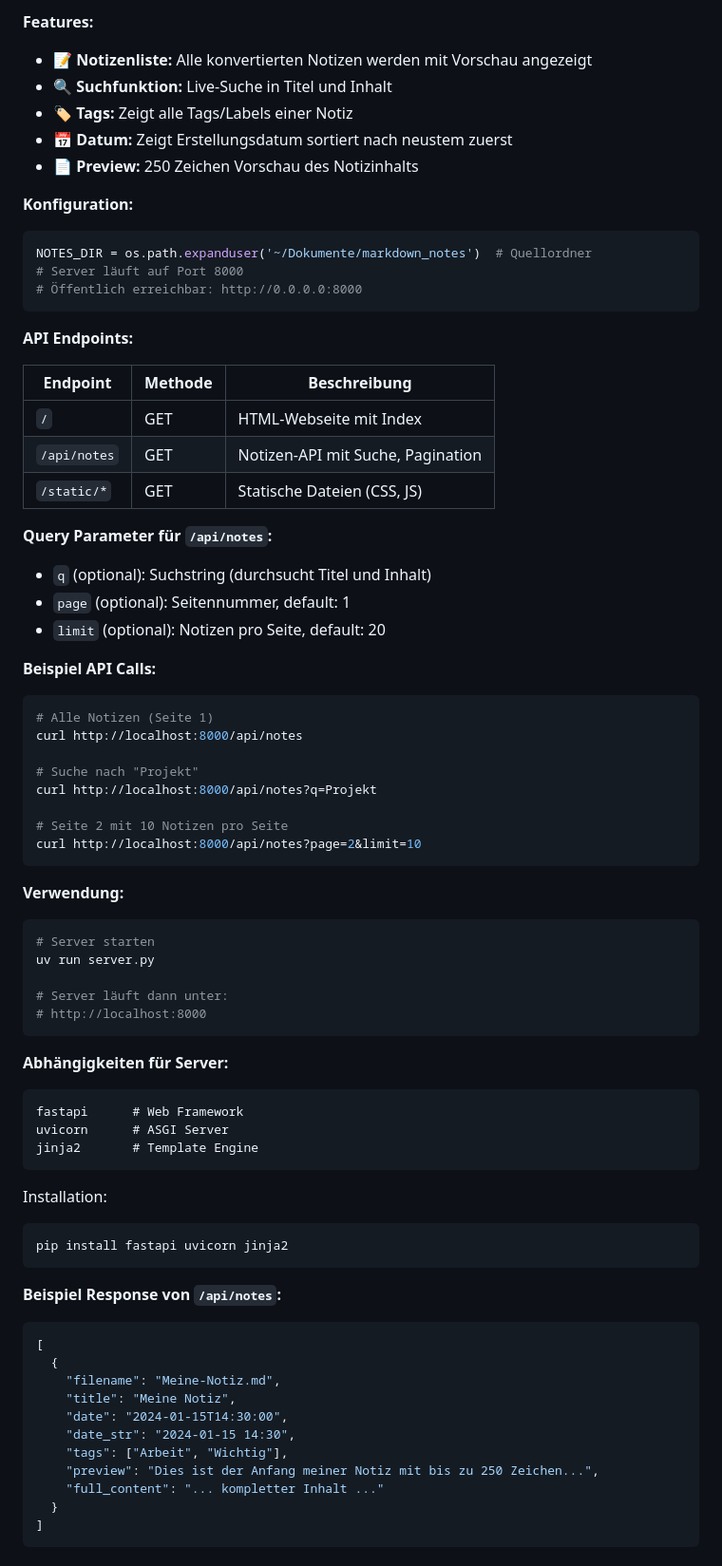
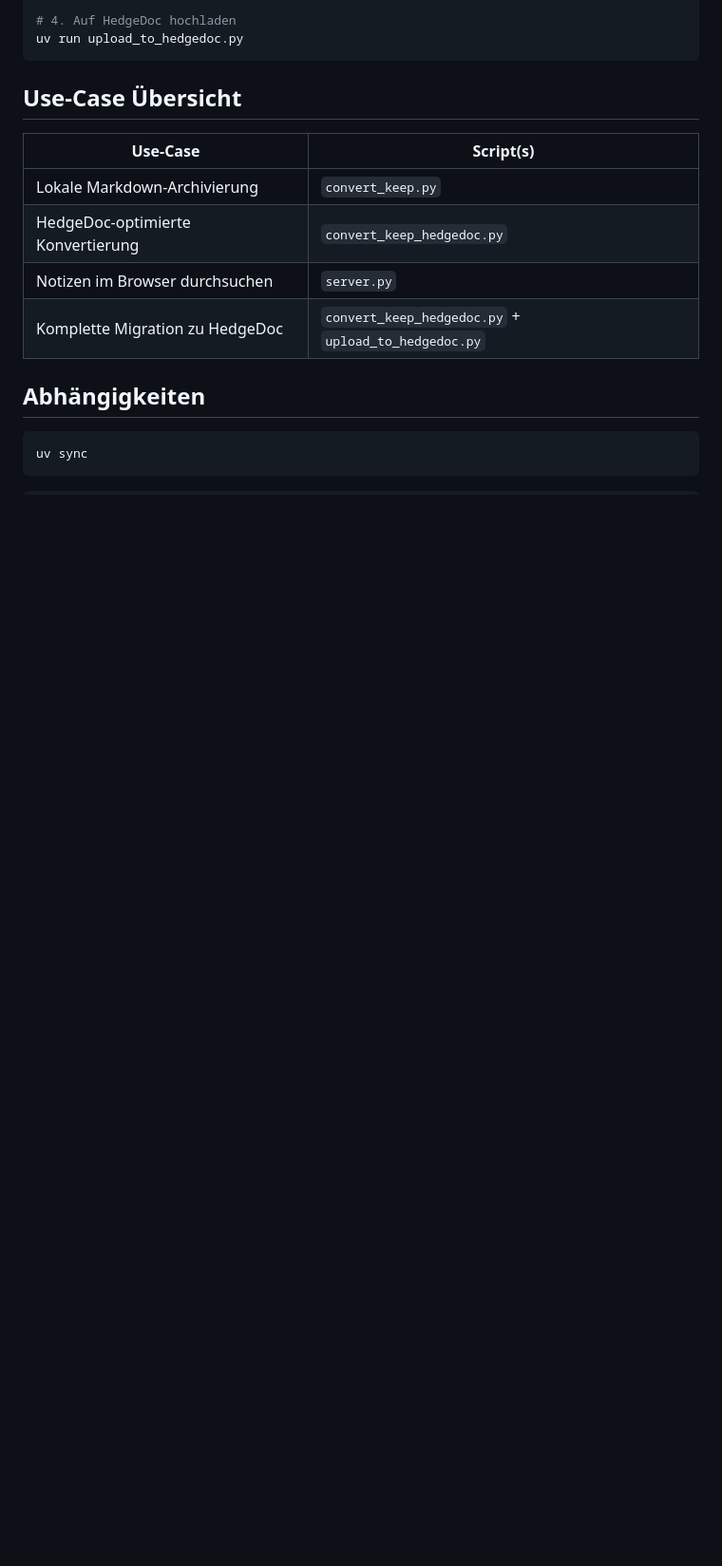
Before and after one commit to wlanboy/raspberrypi, a Markdown page: keep-export/README.md, the part around one of its changes. Shown at 95% size. Rendered like a GitHub page; blank space fills up the shorter version.

````diff
--- a/keep-export/README.md
+++ b/keep-export/README.md
@@ -158,84 +142,19 @@ uv run upload_to_hedgedoc.py
 
-**Features:**
-
-- 📝 **Notizenliste:** Alle konvertierten Notizen werden mit Vorschau angezeigt
-- 🔍 **Suchfunktion:** Live-Suche in Titel und Inhalt
-- 🏷️ **Tags:** Zeigt alle Tags/Labels einer Notiz
-- 📅 **Datum:** Zeigt Erstellungsdatum sortiert nach neustem zuerst
-- 📄 **Preview:** 250 Zeichen Vorschau des Notizinhalts
-
-**Konfiguration:**
-
-```python
-NOTES_DIR = os.path.expanduser('~/Dokumente/markdown_notes')  # Quellordner
-# Server läuft auf Port 8000
-# Öffentlich erreichbar: http://0.0.0.0:8000
+# 4. Auf HedgeDoc hochladen
+uv run upload_to_hedgedoc.py
 ```
 
-**API Endpoints:**
+## Use-Case Übersicht
 
-| Endpoint | Methode | Beschreibung |
-|----------|---------|-------------|
-| `/` | GET | HTML-Webseite mit Index |
-| `/api/notes` | GET | Notizen-API mit Suche, Pagination |
-| `/static/*` | GET | Statische Dateien (CSS, JS) |
+| Use-Case | Script(s) |
+| -------- | --------- |
+| Lokale Markdown-Archivierung | `convert_keep.py` |
+| HedgeDoc-optimierte Konvertierung | `convert_keep_hedgedoc.py` |
+| Notizen im Browser durchsuchen | `server.py` |
+| Komplette Migration zu HedgeDoc | `convert_keep_hedgedoc.py` + `upload_to_hedgedoc.py` |
 
-**Query Parameter für `/api/notes`:**
-
-- `q` (optional): Suchstring (durchsucht Titel und Inhalt)
-- `page` (optional): Seitennummer, default: 1
-- `limit` (optional): Notizen pro Seite, default: 20
-
-**Beispiel API Calls:**
+## Abhängigkeiten
 
 ```bash
-# Alle Notizen (Seite 1)
-curl http://localhost:8000/api/notes
-
-# Suche nach "Projekt"
-curl http://localhost:8000/api/notes?q=Projekt
-
-# Seite 2 mit 10 Notizen pro Seite
-curl http://localhost:8000/api/notes?page=2&limit=10
+uv sync
 ```
-
-**Verwendung:**
-
-```bash
-# Server starten
-uv run server.py
-
-# Server läuft dann unter:
-# http://localhost:8000
-```
-
-**Abhängigkeiten für Server:**
-
-```txt
-fastapi      # Web Framework
-uvicorn      # ASGI Server
-jinja2       # Template Engine
-```
-
-Installation:
-
-```bash
-pip install fastapi uvicorn jinja2
-```
-
-**Beispiel Response von `/api/notes`:**
-
-```json
-[
-  {
-    "filename": "Meine-Notiz.md",
-    "title": "Meine Notiz",
-    "date": "2024-01-15T14:30:00",
-    "date_str": "2024-01-15 14:30",
-    "tags": ["Arbeit", "Wichtig"],
-    "preview": "Dies ist der Anfang meiner Notiz mit bis zu 250 Zeichen...",
-    "full_content": "... kompletter Inhalt ..."
-  }
-]
-```
-
````
Also changed, not shown: other parts of keep-export/README.md (+86 -179 lines).
